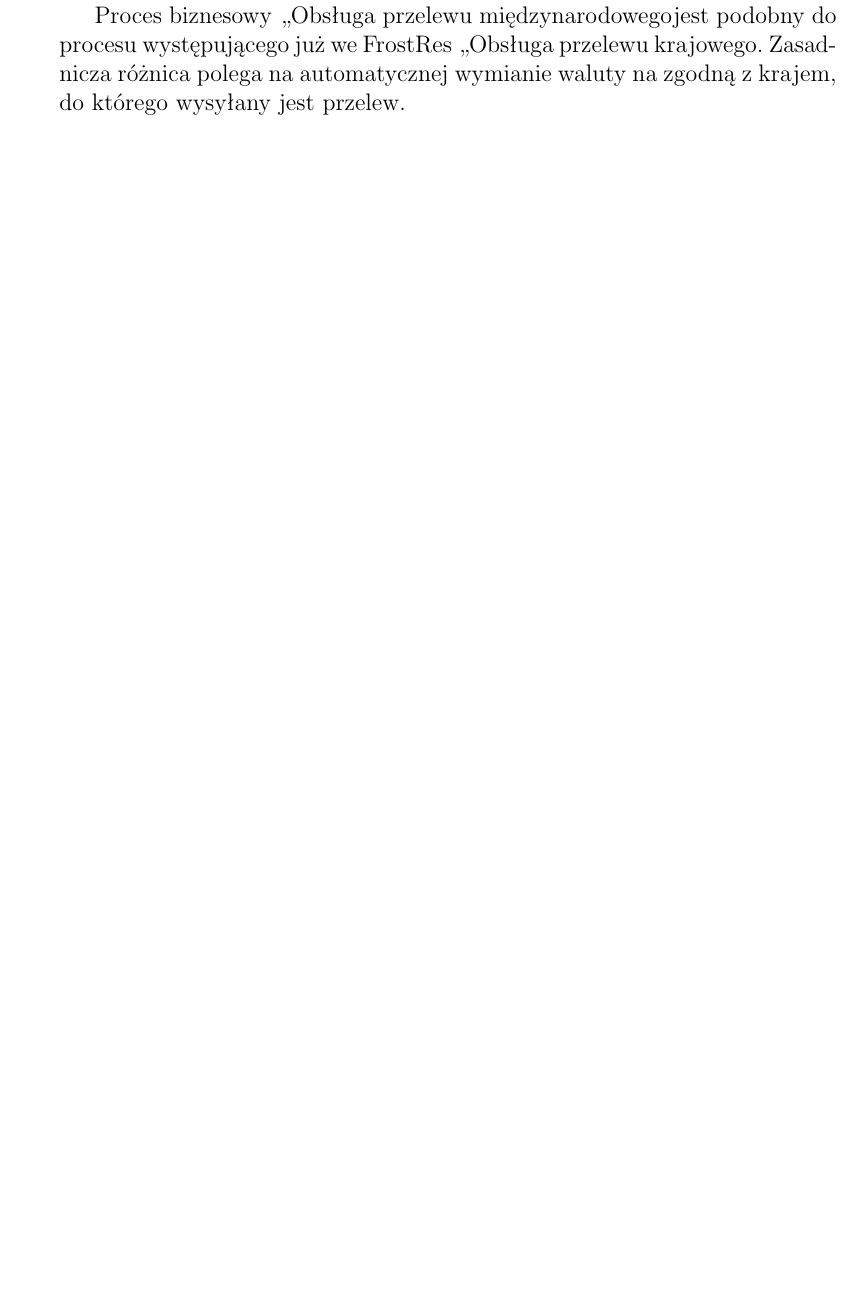
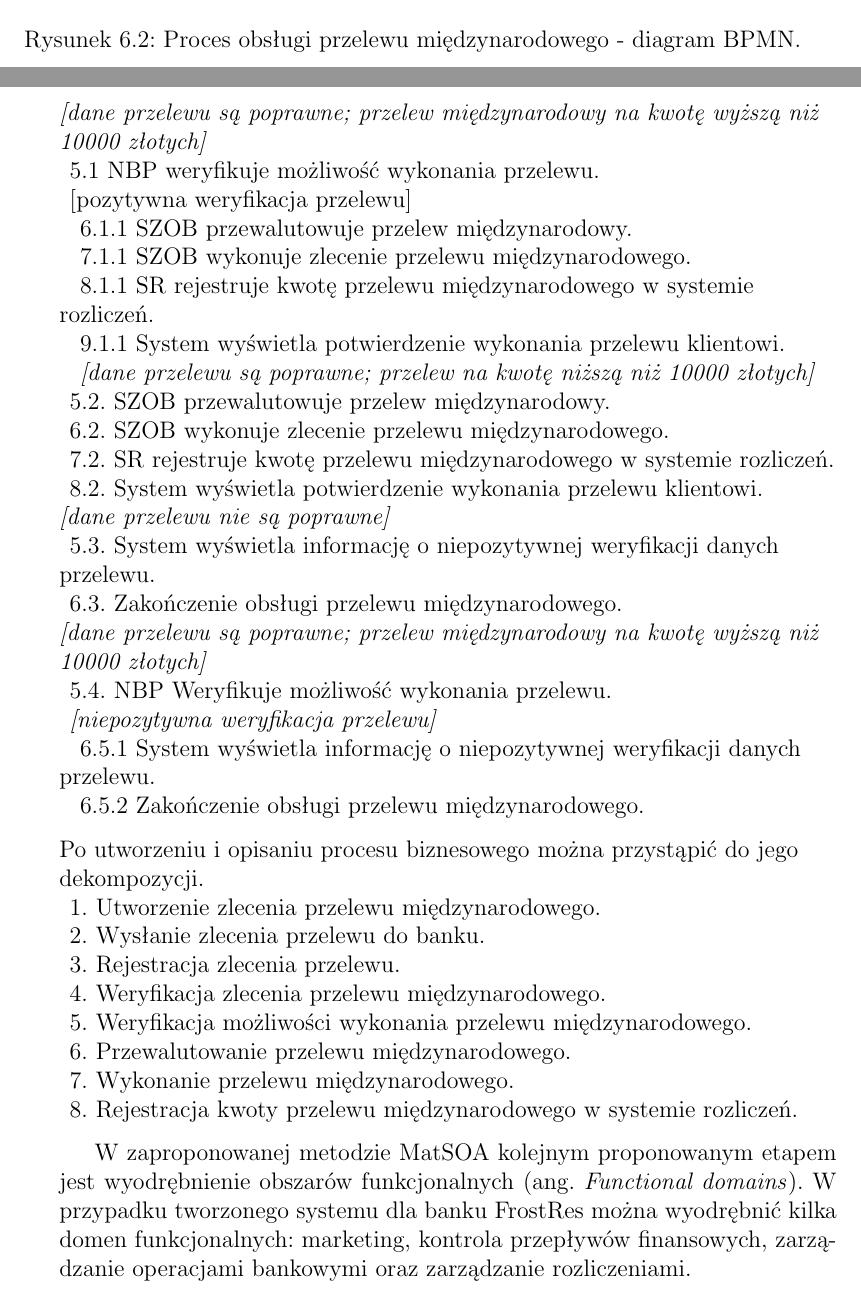
Before and after one commit to matemroz/mgr-ebanking-models, a LaTeX thesis (latex/praca_dyplomowa.tex, which reads latex/glowny.tex): part of page 62 of 67 before the commit and two parts of pages 63 and 64 of 70 after it, the two joined at a grey line, cut at the place of the change, the shorter picture padded with empty space. The pictures show the PDF file latex/praca_dyplomowa.pdf that the author committed with the source.

Commit message:
aktualizacja

```diff
--- a/latex/glowny.tex
+++ b/latex/glowny.tex
@@ -766,12 +767,23 @@ Przygotowanie BMM przedstawionego na rys. \ref{BMM_frostres} rozpoczęto od rozw
 
 W BMM opisano również stan oczekiwany (element \emph{<<End>>}) przez bank FrostRes. Dekompozycję rozpoczęto tym razem od określenia wizji (element \emph{<<Vision>>}) powiązanej bezpośrednio z utworzonym wcześniej opisem misji. Następnie przedstawiono cele główne (element \emph{<<goal>>}) oraz cząstkowe (element \emph{<<Objective>>}).
 
-Proces biznesowy \quotedblbase Obsługa przelewu międzynarodowego\textquotedblrigh jest podobny do procesu występującego już we FrostRes \quotedblbase Obsługa przelewu krajowego\textquotedblrigh. Zasadnicza różnica polega na możliwości automatycznej wymiany waluty na zgodną z krajem, do którego wysyłany jest przelew.
-
 \begin{figure}[h!tbp]
 \begin{centering}
-\includegraphics[width=16cm, height=17cm]{img/bmm_model_frostres.png}
+\includegraphics[width=16cm, height=12cm]{img/bmm_model_frostres.png}
 \caption[Model BMM dla modernizacji banku FrostRes]{Model BMM dla modernizacji banku FrostRes.}\label{BMM_frostres}
 \end{centering}
 \end{figure}
 
+W następnym kroku wykryty proces \emph{Obsługa przelewu międzynarodowego} (rys. \ref{proces_operacja_przeleu_miedzynarodowego} opisano z wykorzystaniem języka BPMN.
+
+\begin{figure}[h!tbp]
+\begin{centering}
+\includegraphics[width=8.5cm,height=20cm]{img/proces_operacja_przeleu_miedzynarodowego.png}
+\caption[Proces obsługi przelewu międzynarodowego - diagram BPMN.]{Proces obsługi przelewu międzynarodowego - diagram BPMN.}\label{proces_operacja_przeleu_miedzynarodowego}
+\end{centering}
+\end{figure}
+
+
+Poniżej został opisany przebieg procesu.
+
+\begin{flushleft}
@@ -778,4 +794,68 @@ Proces biznesowy \quotedblbase Obsługa przelewu międzynarodowego\textquotedblr
+\textit{{[}dane przelewu są poprawne; przelew międzynarodowy na kwotę wyższą niż 10000 złotych{]}}\\
+\hspace{1ex}5.1 NBP weryfikuje możliwość wykonania przelewu.\\
+\hspace{1ex}{[}pozytywna weryfikacja przelewu{]}\\
+\hspace{2ex}6.1.1 SZOB przewalutowuje przelew międzynarodowy.\\
+\hspace{2ex}7.1.1 SZOB wykonuje zlecenie przelewu międzynarodowego.\\
+\hspace{2ex}8.1.1 SR rejestruje kwotę przelewu międzynarodowego w systemie rozliczeń.\\
+\hspace{2ex}9.1.1 System wyświetla potwierdzenie wykonania przelewu klientowi.\\
+\hspace{2ex}\textit{{[}dane przelewu są poprawne; przelew na kwotę niższą niż 10000 złotych{]}}\\
+\hspace{1ex}5.2. SZOB przewalutowuje przelew międzynarodowy.\\
+\hspace{1ex}6.2. SZOB wykonuje zlecenie przelewu międzynarodowego.\\
+\hspace{1ex}7.2. SR rejestruje kwotę przelewu międzynarodowego w systemie rozliczeń.\\
+\hspace{1ex}8.2. System wyświetla potwierdzenie wykonania przelewu klientowi.\\
+\textit{{[}dane przelewu nie są poprawne{]}}\\
+\hspace{1ex}5.3. System wyświetla informację o niepozytywnej weryfikacji danych przelewu.\\
+\hspace{1ex}6.3. Zakończenie obsługi przelewu międzynarodowego.\\
+\textit{{[}dane przelewu są poprawne; przelew międzynarodowy na kwotę wyższą niż 10000 złotych{]}}\\
+\hspace{1ex}5.4. NBP Weryfikuje możliwość wykonania przelewu.\\
+\hspace{1ex}\textit{{[}niepozytywna weryfikacja przelewu{]}}\\
+\hspace{2ex}6.5.1 System wyświetla informację o niepozytywnej weryfikacji danych przelewu.\\
+\hspace{2ex}6.5.2 Zakończenie obsługi przelewu międzynarodowego.\\
+\end{flushleft}
+
+\begin{flushleft}
+Po utworzeniu i opisaniu procesu biznesowego można przystąpić do jego dekompozycji. \\
+\hspace{1ex}1. Utworzenie zlecenia przelewu międzynarodowego.\\
+\hspace{1ex}2. Wysłanie zlecenia przelewu do banku.\\
+\hspace{1ex}3. Rejestracja zlecenia przelewu.\\
+\hspace{1ex}4. Weryfikacja zlecenia przelewu międzynarodowego.\\
+\hspace{1ex}5. Weryfikacja możliwości wykonania przelewu międzynarodowego.\\
+\hspace{1ex}6. Przewalutowanie przelewu międzynarodowego.\\
+\hspace{1ex}7. Wykonanie przelewu międzynarodowego.\\
+\hspace{1ex}8. Rejestracja kwoty przelewu międzynarodowego w systemie rozliczeń.\\
+\end{flushleft}
+
+W zaproponowanej metodzie MatSOA kolejnym proponowanym etapem jest wyodrębnienie obszarów funkcjonalnych (ang. \emph{Functional domains}). W przypadku tworzonego systemu dla banku FrostRes można wyodrębnić kilka domen funkcjonalnych: marketing, kontrola przepływów finansowych, zarządzanie operacjami bankowymi oraz zarządzanie rozliczeniami.
+
+\begin{figure}[h!tbp]
+\begin{centering}
+\includegraphics[width=10cm, height=8cm]{img/bank_fd.png}
+\caption[Model domeny funkcjonalnej dla banku FrostRes]{Model domeny funkcjonalnej dla banku FrostRes.}\label{FD_frostres}
+\end{centering}
+\end{figure}
+
 \subsection{Wykrywanie usług}
+W kolejnym etapie analizy wykonywane jest wykrywanie usług. W metodzie MatSOA można dokonać tego z wykorzystaniem domen funkcjonalnych oraz poddanego dekompozycji procesu biznesowego. Każdy element procesu biznesowego jest wówczas przypisywany do odpowiadającego mu obszaru funkcjonalnego. W przypadku banku FrostRes opisywane grupowanie można wykonać w następujący sposób:
+
+Zarządzanie operacjami bankowymi:
+\begin{itemize}
+\item{Utworzenie zlecenia przelewu międzynarodowego.}
+\item{Wysłanie zlecenia przelewu do banku.}
+\item{Przewalutowanie przelewu międzynarodowego.}
+\item{Wykonanie przelewu międzynarodowego.}
+\end{itemize}
+
+Zarządzanie rozliczeniami:
+\begin{itemize}
+\item{Rejestracja kwoty przelewu międzynarodowego w systemie rozliczeń.}
+\item{Rejestracja zlecenia przelewu.}
+\end{itemize}
+
+Kontrolowanie przepływów finansowych.
+\begin{itemize}
+\item{Weryfikacja zlecenia przelewu międzynarodowego.}
+\item{Weryfikacja możliwości wykonania przelewu międzynarodowego.}
+\end{itemize}
 
 
 \subsection{Proces wdrożenia}
```
Also changed, not shown: latex/praca_dyplomowa.tex (+1 -0 lines), latex/img/bank_fd.png (added), latex/img/bmm_model_frostres.png (added), latex/img/proces_operacja_przeleu_miedzynarodowego.png (added), latex/praca_dyplomowa.pdf, latex/glowny.tex (11 more changed lines), 4 other files.
